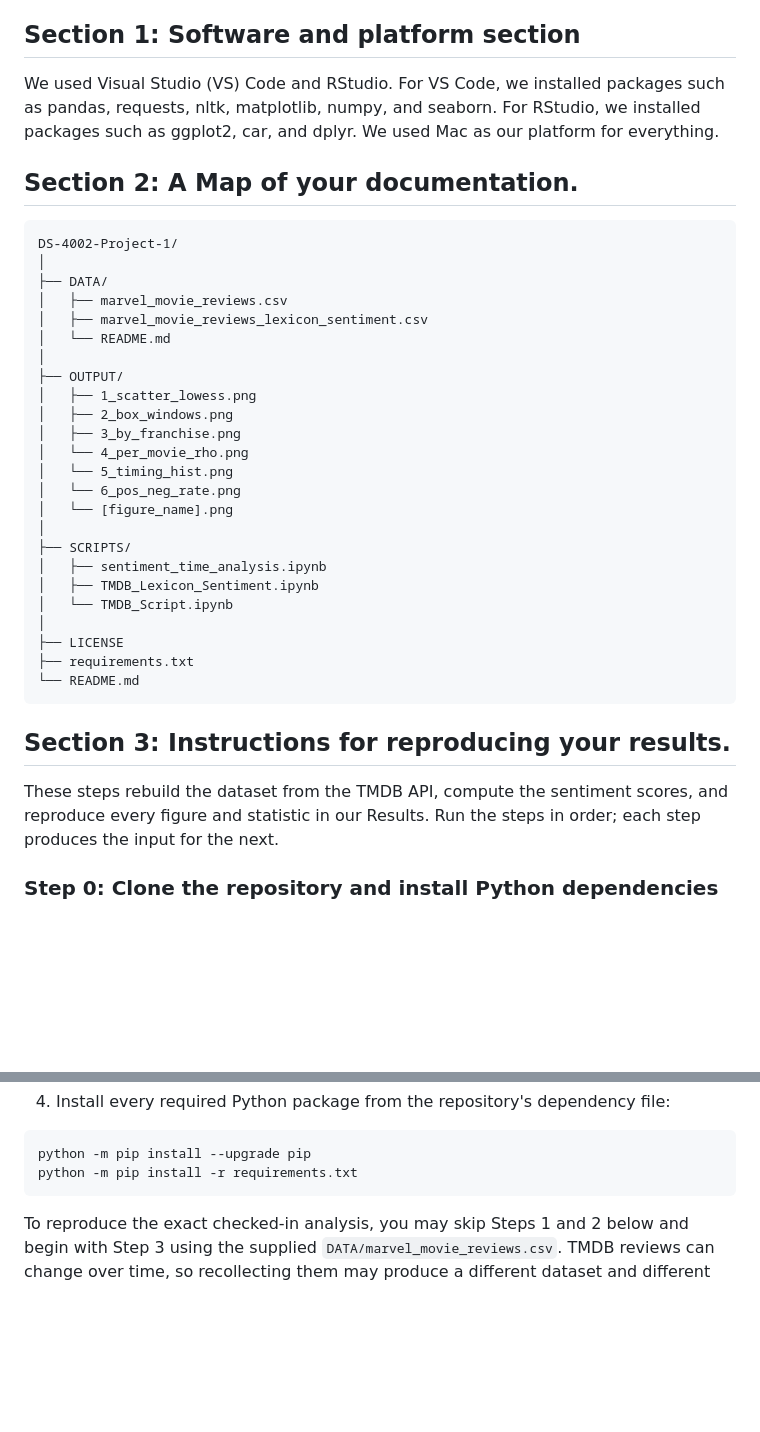
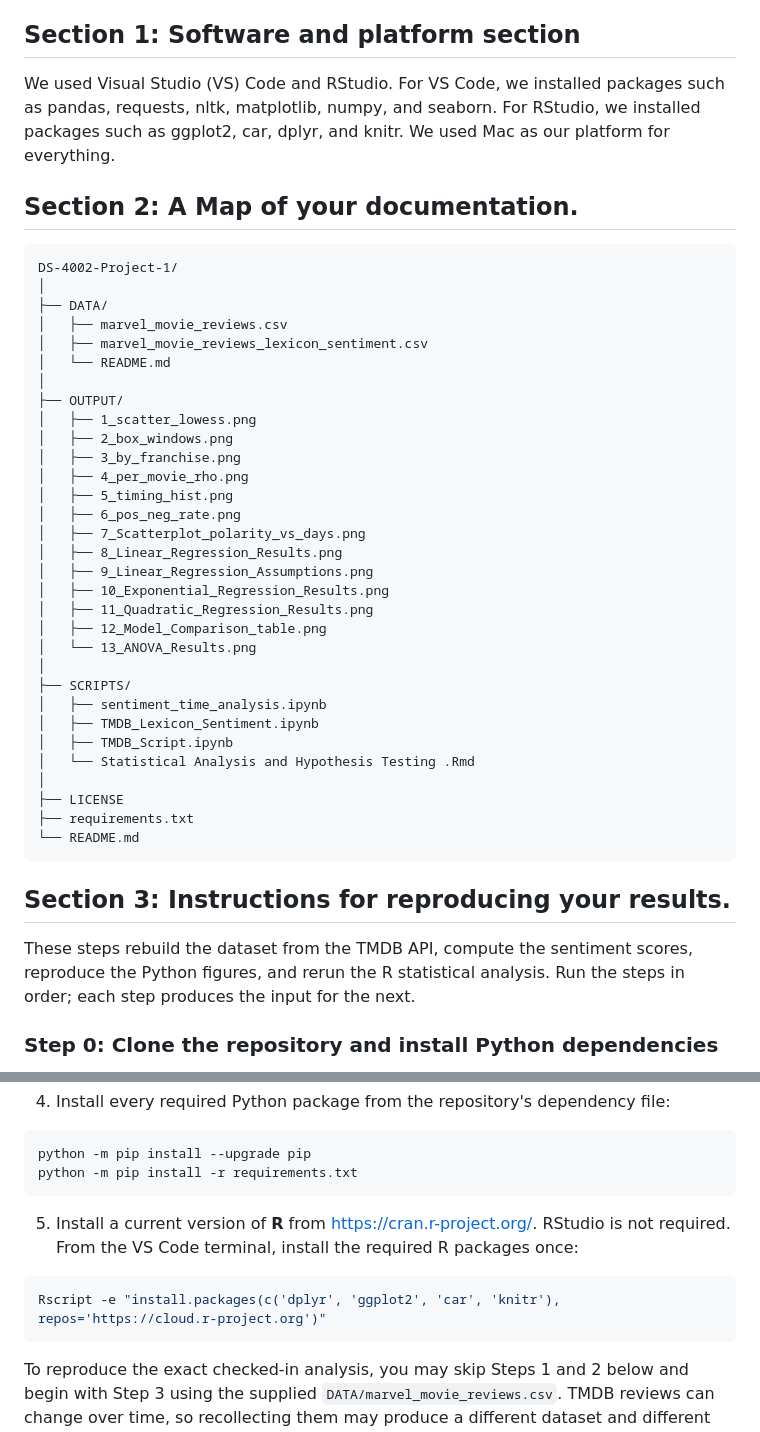
Before and after one commit to andrewniscool/DS-4002-Project-1, a Markdown page: README.md, 2 parts joined by grey strips. Rendered like a GitHub page; blank space fills up the shorter version.

Commit message:
Document R analysis setup and execution

````diff
--- a/README.md
+++ b/README.md
@@ -3,7 +3,7 @@
 This repository contains Project 1 for Group 4 in DS 4002.
 ## Section 1: Software and platform section
 
-We used Visual Studio (VS) Code and RStudio. For VS Code, we installed packages such as pandas, requests, nltk, matplotlib, numpy, and seaborn. For RStudio, we installed packages such as ggplot2, car, and dplyr. We used Mac as our platform for everything.
+We used Visual Studio (VS) Code and RStudio. For VS Code, we installed packages such as pandas, requests, nltk, matplotlib, numpy, and seaborn. For RStudio, we installed packages such as ggplot2, car, dplyr, and knitr. We used Mac as our platform for everything.
 
 ## Section 2: A Map of your documentation.
 ```text
@@ -18,15 +18,22 @@ DS-4002-Project-1/
 │   ├── 1_scatter_lowess.png
 │   ├── 2_box_windows.png
 │   ├── 3_by_franchise.png
-│   └── 4_per_movie_rho.png
-│   └── 5_timing_hist.png
-│   └── 6_pos_neg_rate.png
-│   └── [figure_name].png
+│   ├── 4_per_movie_rho.png
+│   ├── 5_timing_hist.png
+│   ├── 6_pos_neg_rate.png
+│   ├── 7_Scatterplot_polarity_vs_days.png
+│   ├── 8_Linear_Regression_Results.png
+│   ├── 9_Linear_Regression_Assumptions.png
+│   ├── 10_Exponential_Regression_Results.png
+│   ├── 11_Quadratic_Regression_Results.png
+│   ├── 12_Model_Comparison_table.png
+│   └── 13_ANOVA_Results.png
 │
 ├── SCRIPTS/
 │   ├── sentiment_time_analysis.ipynb
 │   ├── TMDB_Lexicon_Sentiment.ipynb
-│   └── TMDB_Script.ipynb
+│   ├── TMDB_Script.ipynb
+│   └── Statistical Analysis and Hypothesis Testing .Rmd
 │
 ├── LICENSE
 ├── requirements.txt
@@ -35,7 +42,7 @@ DS-4002-Project-1/
 
 ## Section 3: Instructions for reproducing your results.
 
-These steps rebuild the dataset from the TMDB API, compute the sentiment scores, and reproduce every figure and statistic in our Results. Run the steps in order; each step produces the input for the next.
+These steps rebuild the dataset from the TMDB API, compute the sentiment scores, reproduce the Python figures, and rerun the R statistical analysis. Run the steps in order; each step produces the input for the next.
 
 ### Step 0: Clone the repository and install Python dependencies
 
@@ -68,6 +75,12 @@ python -m venv .venv
 ```bash
 python -m pip install --upgrade pip
 python -m pip install -r requirements.txt
+```
+
+5. Install a current version of **R** from https://cran.r-project.org/. RStudio is not required. From the VS Code terminal, install the required R packages once:
+
+```bash
+Rscript -e "install.packages(c('dplyr', 'ggplot2', 'car', 'knitr'), repos='https://cloud.r-project.org')"
 ```
 
 To reproduce the exact checked-in analysis, you may skip Steps 1 and 2 below and begin with Step 3 using the supplied `DATA/marvel_movie_reviews.csv`. TMDB reviews can change over time, so recollecting them may produce a different dataset and different results.
````
Also changed, not shown: other parts of README.md (+23 -1 lines).
